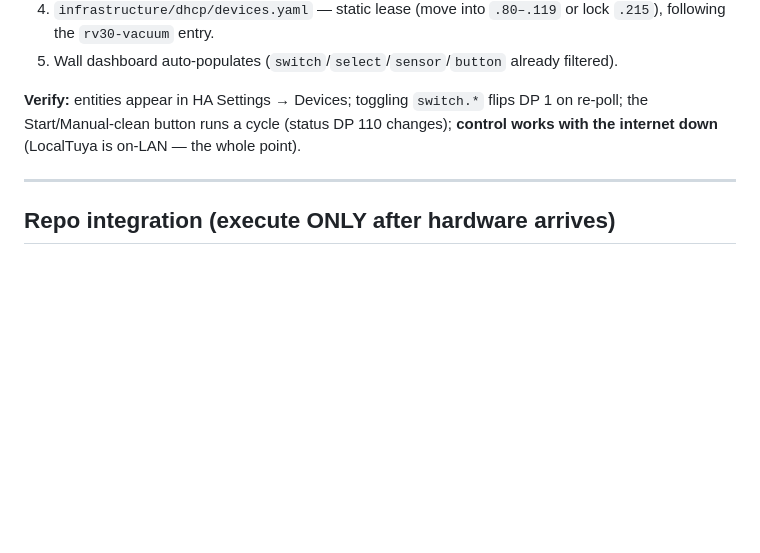
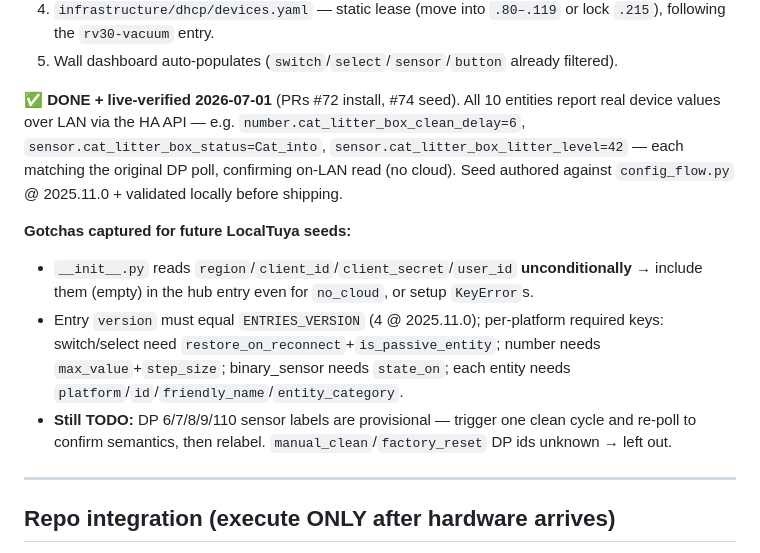
Before and after one commit to Kblack0610/home-config, a Markdown page: docs/smart-home-control.md, the part around the change. GitHub-like rendering; blank space fills up the shorter version.

Commit message:
docs(hass): mark LocalTuya litter box live-verified (Phase 2 done)
All 10 entities confirmed reading real device values over LAN (PRs #72/#74).
Records the __init__ region-KeyError gotcha, the v4/per-platform seed schema,
and the provisional-sensor-label TODO for future LocalTuya integrations.

```diff
--- a/docs/smart-home-control.md
+++ b/docs/smart-home-control.md
@@ -203,9 +203,20 @@ from live values — confirm on bring-up by triggering a clean and re-polling):
    following the `rv30-vacuum` entry.
 5. Wall dashboard auto-populates (`switch`/`select`/`sensor`/`button` already filtered).
 
-**Verify:** entities appear in HA Settings → Devices; toggling `switch.*` flips DP 1 on re-poll;
-the Start/Manual-clean button runs a cycle (status DP 110 changes); **control works with the
-internet down** (LocalTuya is on-LAN — the whole point).
+**✅ DONE + live-verified 2026-07-01** (PRs #72 install, #74 seed). All 10 entities report real
+device values over LAN via the HA API — e.g. `number.cat_litter_box_clean_delay=6`,
+`sensor.cat_litter_box_status=Cat_into`, `sensor.cat_litter_box_litter_level=42` — each matching
+the original DP poll, confirming on-LAN read (no cloud). Seed authored against `config_flow.py`
+@ 2025.11.0 + validated locally before shipping.
+
+**Gotchas captured for future LocalTuya seeds:**
+- `__init__.py` reads `region`/`client_id`/`client_secret`/`user_id` **unconditionally** → include
+  them (empty) in the hub entry even for `no_cloud`, or setup `KeyError`s.
+- Entry `version` must equal `ENTRIES_VERSION` (4 @ 2025.11.0); per-platform required keys:
+  switch/select need `restore_on_reconnect`+`is_passive_entity`; number needs `max_value`+`step_size`;
+  binary_sensor needs `state_on`; each entity needs `platform`/`id`/`friendly_name`/`entity_category`.
+- **Still TODO:** DP 6/7/8/9/110 sensor labels are provisional — trigger one clean cycle and re-poll
+  to confirm semantics, then relabel. `manual_clean`/`factory_reset` DP ids unknown → left out.
 
 ---
 
```
Also changed, not shown: apps/home-assistant/README.md (+2 -1 lines).
